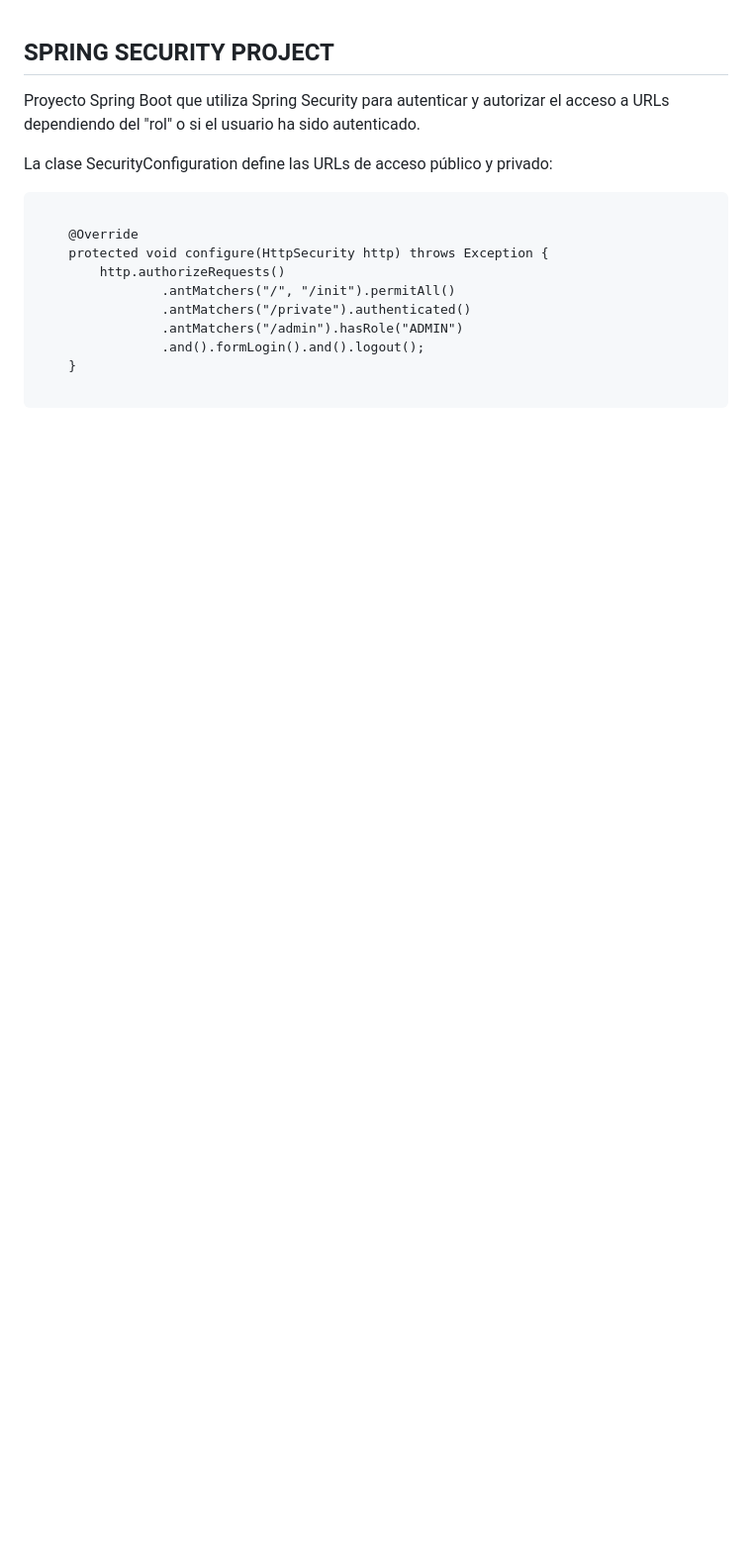
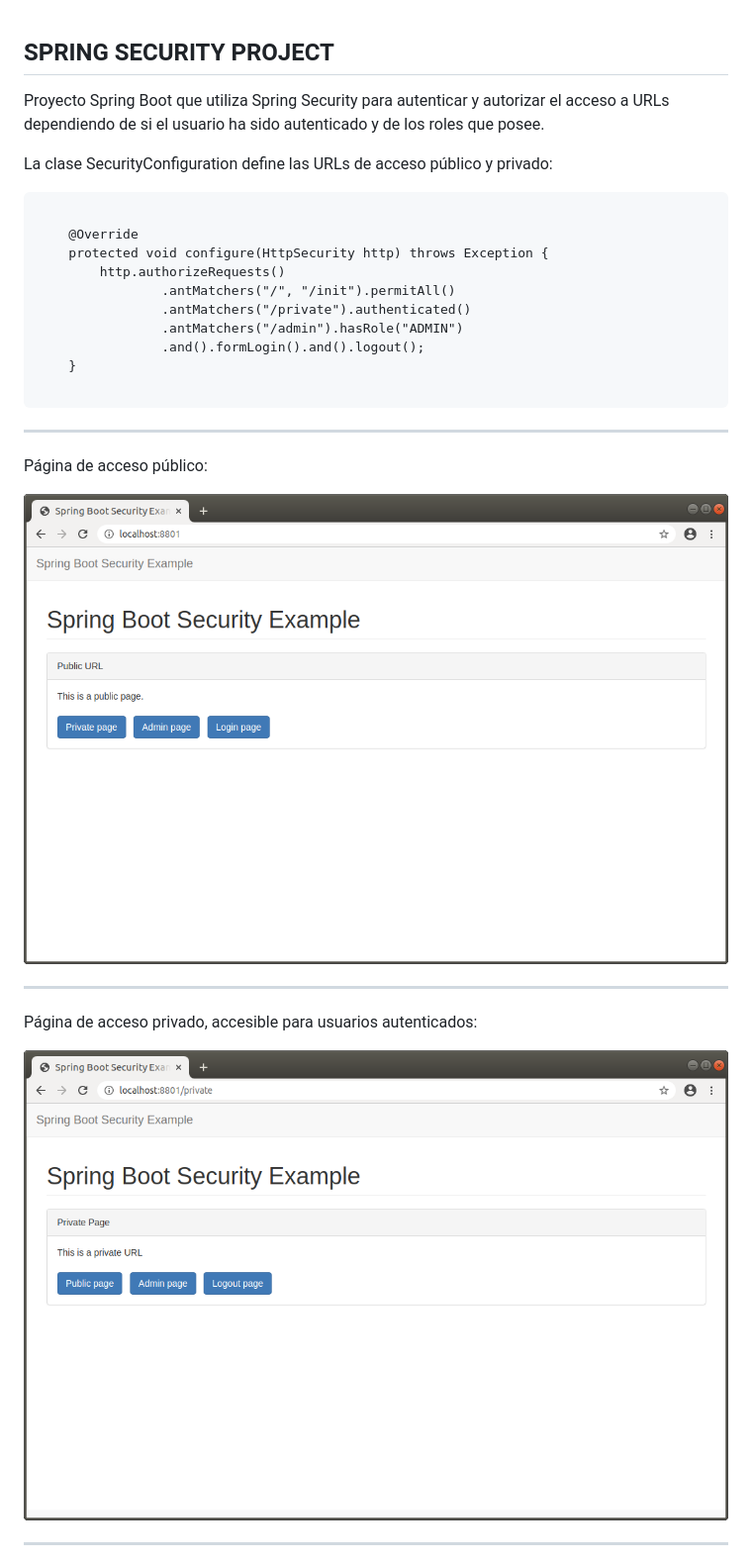
Before and after one commit to edgar-code-repository/spring-boot-security-project, a Markdown page: README.md, the part around the change printed below. Shown: that part at 99% size. Drawn GitHub-style; pictures changed too: screenshots/private_page.png (added), screenshots/public_page.png (added); blank space fills up the shorter version.

Commit message:
Se agregan screenshots y se actualiza archivo README

````diff
--- a/README.md
+++ b/README.md
@@ -2,7 +2,7 @@ SPRING SECURITY PROJECT
 -------------------------------------------------------------------------------------
 
 Proyecto Spring Boot que utiliza Spring Security para autenticar y autorizar el
-acceso a URLs dependiendo del "rol" o si el usuario ha sido autenticado.
+acceso a URLs dependiendo de si el usuario ha sido autenticado y de los roles que posee.
 
 La clase SecurityConfiguration define las URLs de acceso público y privado:
 
@@ -19,3 +19,18 @@ La clase SecurityConfiguration define las URLs de acceso público y privado:
     }
 
 ```
+
+-----------------------------------------------------------------------------------
+
+Página de acceso público:
+
+![Screenshot Public](screenshots/public_page.png)
+
+-----------------------------------------------------------------------------------
+
+Página de acceso privado, accesible para usuarios autenticados:
+
+![Screenshot Private](screenshots/private_page.png)
+
+-----------------------------------------------------------------------------------
+
````
Also changed, not shown: other parts of README.md (+12 -0 lines), screenshots/403-page.png (added), screenshots/admin_page.png (added).
